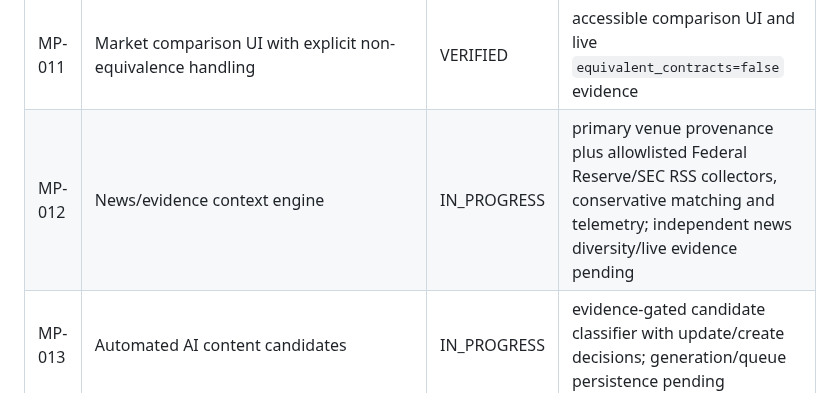
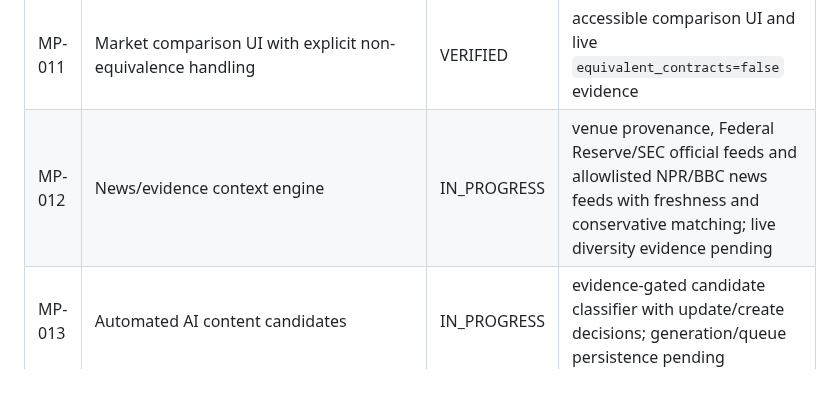
Before and after one commit to dbdanielbaracho/MARKETPULSE, a Markdown page: docs/REQUIREMENTS.md, the part around the change. GitHub-like rendering.

Commit message:
docs: record independent news evidence progress

```diff
--- a/docs/REQUIREMENTS.md
+++ b/docs/REQUIREMENTS.md
@@ -15,7 +15,7 @@ This registry is the scope-control source of truth. A requirement may not disapp
 | MP-009 | Movers/trending discovery | VERIFIED | runtime ranking API/UI and reproducible production evidence in `docs/LIVE_EVIDENCE.md` |
 | MP-010 | Market equivalence must not be inferred from title similarity alone | VERIFIED | fail-closed matcher, adversarial tests, comparison API and deployed evidence |
 | MP-011 | Market comparison UI with explicit non-equivalence handling | VERIFIED | accessible comparison UI and live `equivalent_contracts=false` evidence |
-| MP-012 | News/evidence context engine | IN_PROGRESS | primary venue provenance plus allowlisted Federal Reserve/SEC RSS collectors, conservative matching and telemetry; independent news diversity/live evidence pending |
+| MP-012 | News/evidence context engine | IN_PROGRESS | venue provenance, Federal Reserve/SEC official feeds and allowlisted NPR/BBC news feeds with freshness and conservative matching; live diversity evidence pending |
 | MP-013 | Automated AI content candidates | IN_PROGRESS | evidence-gated candidate classifier with update/create decisions; generation/queue persistence pending |
 | MP-014 | Automated website publishing | REQUIRED | content lifecycle + rollback |
 | MP-015 | SEO automation | VERIFIED | canonical, Open Graph, JSON-LD, valid robots.txt and sitemap with tests/live evidence |
```
